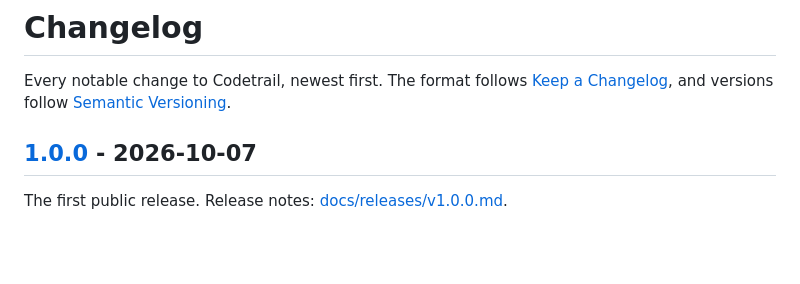
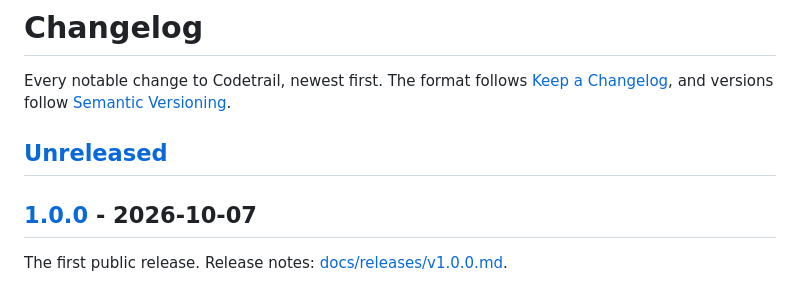
Before and after one commit to mohamed-abdelsattar92/codetrail, a Markdown page: CHANGELOG.md, the part around one of its changes. Rendered like a GitHub page; blank space fills up the shorter version.

```diff
--- a/CHANGELOG.md
+++ b/CHANGELOG.md
@@ -1,6 +1,8 @@
 # Changelog
 
 Every notable change to Codetrail, newest first. The format follows [Keep a Changelog](https://keepachangelog.com/en/1.1.0/), and versions follow [Semantic Versioning](https://semver.org/).
+
+## [Unreleased]
 
 ## [1.0.0] - 2026-10-07
 
```
Also changed, not shown: other parts of CHANGELOG.md (+1 -0 lines).
